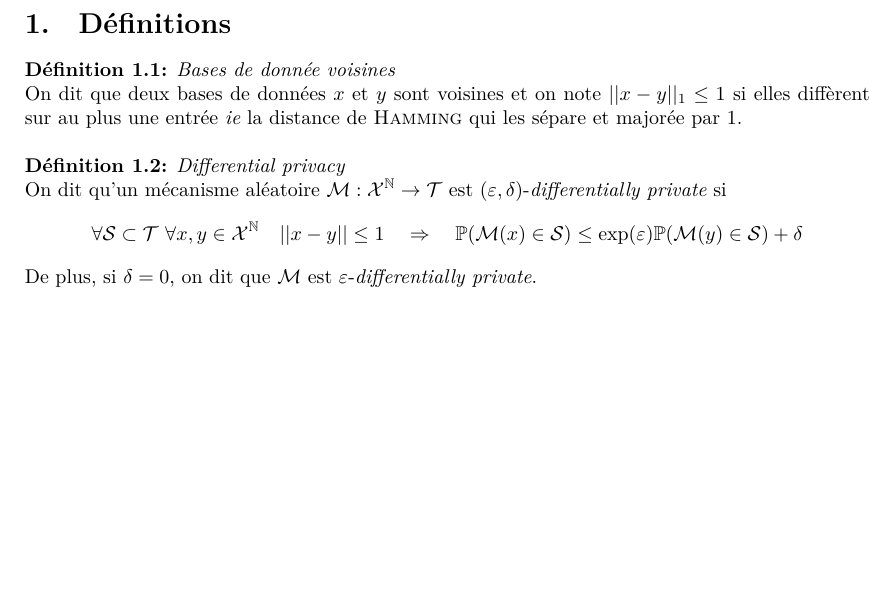
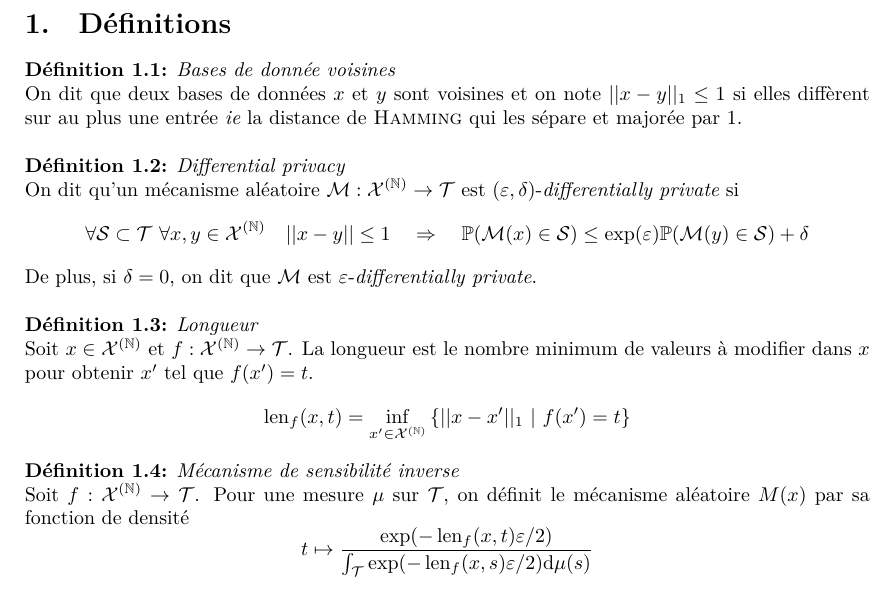
Before and after one commit to alexicanesse/Stage-L3, a LaTeX document (proofs/source/definition.tex): part of the page, cut so that both start at the same text, the shorter picture padded with empty space. Compiled offline with XeLaTeX.

Commit message:
added let and inverse sensitivity mechanisme

```diff
--- a/proofs/source/definition.tex
+++ b/proofs/source/definition.tex
@@ -35,11 +35,24 @@ On dit que deux bases de données \(x\) et \(y\) sont voisines et on note \(||x
 
 \definition{Differential privacy}
 
-On dit qu'un mécanisme aléatoire \(\mathcal M : \mathcal X^\N \to \mathcal T\) est \((\varepsilon, \delta)\)-\textit{differentially private} si
+On dit qu'un mécanisme aléatoire \(\mathcal M :\mathcal X^{(\N)} \to \mathcal T\) est \((\varepsilon, \delta)\)-\textit{differentially private} si
 \[
-    \forall \mathcal S \subset \mathcal T \ \forall x,y \in \mathcal X^\N \quad ||x - y|| \leq 1 \quad \Rightarrow \quad \mathbb P(\mathcal M(x) \in \mathcal S) \leq \exp(\varepsilon)  \mathbb P(\mathcal M(y) \in \mathcal S) + \delta
+    \forall \mathcal S \subset \mathcal T \ \forall x,y \in \mathcal X^{(\N)} \quad ||x - y|| \leq 1 \quad \Rightarrow \quad \mathbb P(\mathcal M(x) \in \mathcal S) \leq \exp(\varepsilon)  \mathbb P(\mathcal M(y) \in \mathcal S) + \delta
 \]
-De plus, si \(\delta = 0\), on dit que \(\mathcal M\) est \(\varepsilon\)-\textit{differentially private}.
+De plus, si \(\delta = 0\), on dit que \(\mathcal M\) est \(\varepsilon\)-\textit{differentially private}.\\
 
+\definition{Longueur}
+
+Soit \(x \in \mathcal X^{(\N)}\) et \(f : \mathcal X^{(\N)} \to \mathcal T\). La longueur est le nombre minimum de valeurs à modifier dans \(x\) pour obtenir \(x'\) tel que \(f(x') = t\).
+\[
+    \len_f(x,t) = \inf_{x' \in \mathcal X^{(\N)}}\left\{|| x - x'||_1 \ |\ f(x') = t \right\}
+\]
+
+\definition{Mécanisme de sensibilité inverse}
+
+Soit \(f : \mathcal X^{(\N)} \to \mathcal T\). Pour une mesure \(\mu\) sur \(\mathcal T\), on définit le mécanisme aléatoire \(M(x)\) par sa fonction de densité
+\[
+    t \mapsto \dfrac{\exp(-\len_f(x, t)\varepsilon/2)}{\int_\mathcal T \exp(-\len_f(x, s)\varepsilon/2)\dt \mu(s)}
+\]
 
 \end{document}
```
Also changed, not shown: proofs/definition.pdf.
